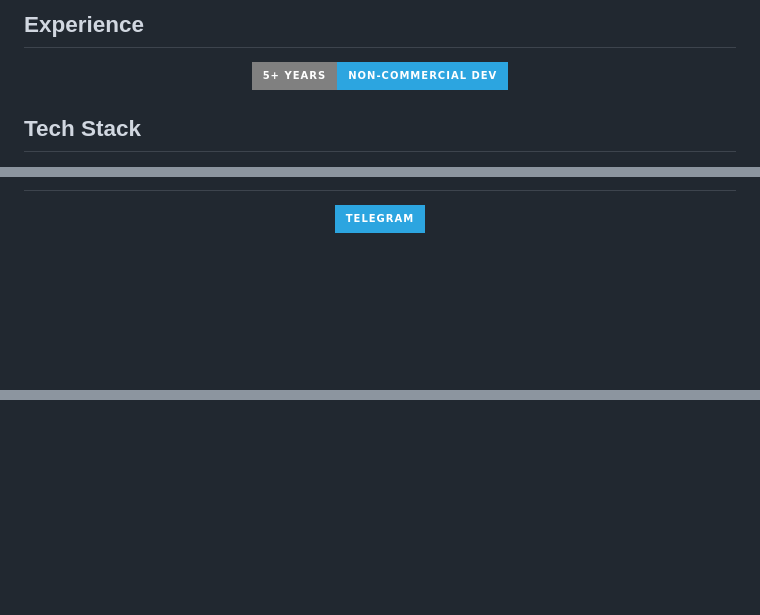
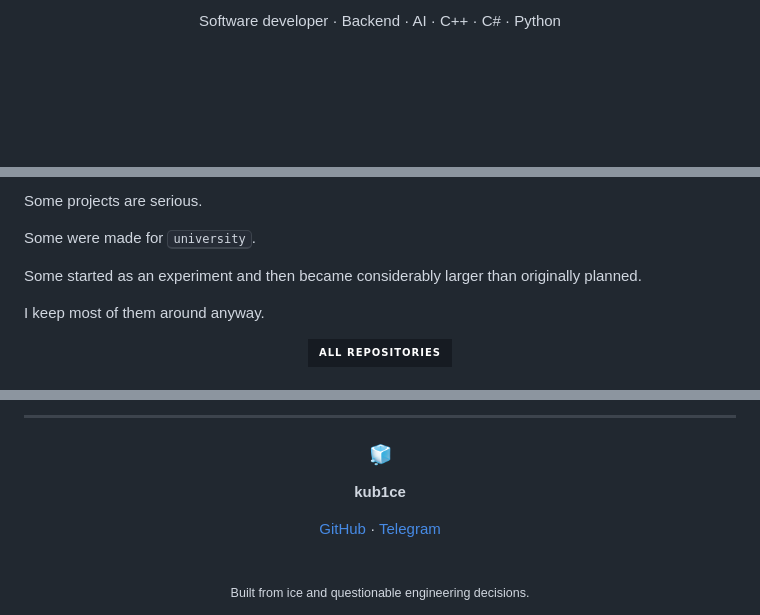
Before and after one commit to kub1ce/kub1ce, a Markdown page: README.md, 3 parts joined by grey strips. GitHub-like rendering; badges without logos; blank space fills up the shorter version.

Commit message:
Revamp README with updated project information
Enhanced the README structure and added project details.

```diff
--- a/README.md
+++ b/README.md
@@ -11,9 +6,8 @@
 
-## Experience
-<div align="center">
-  	<img src="https://img.shields.io/badge/Non--Commercial_Dev-2CA5E0?style=for-the-badge&logo=code&logoColor=white&label=5%2B%20YEARS&labelColor=808080" alt="Non-Commercial Development"/>
+Software developer · Backend · AI · C++ · C# · Python
+
 </div>
 
-## Tech Stack
+<br>
 
 <div align="center">
@@ -44,7 +167,17 @@
+Some projects are serious.
+
+Some were made for <kbd title="UrFU · IRIT-RTF">university</kbd>.
+
+Some started as an experiment and then became considerably larger
+than originally planned.
+
+I keep most of them around anyway.
 
 <div align="center">
-	<a href="https://t.me/Kubice">
-		<img src="https://img.shields.io/badge/Telegram-2CA5E0?style=for-the-badge&logo=telegram&logoColor=white" alt="Telegram"/>
-	</a>
+
+<a href="https://github.com/kub1ce?tab=repositories">
+<img src="https://img.shields.io/badge/ALL_REPOSITORIES-161b22?style=for-the-badge&logo=github&logoColor=white">
+</a>
+
 </div>
 
@@ -54,3 +194,16 @@
 </div>
 
-<!-- </div> -->
+---
+
+<div align="center">
+
+### 🧊
+
+**kub1ce**
+
+[GitHub](https://github.com/kub1ce) · [Telegram](https://kubice.t.me)
+
+<br>
+
+<sub>Built from ice and questionable engineering decisions.</sub>
+
```
Also changed, not shown: other parts of README.md (+160 -28 lines).
